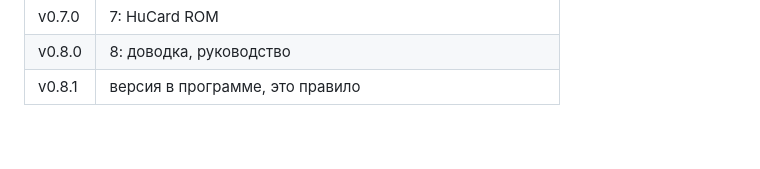
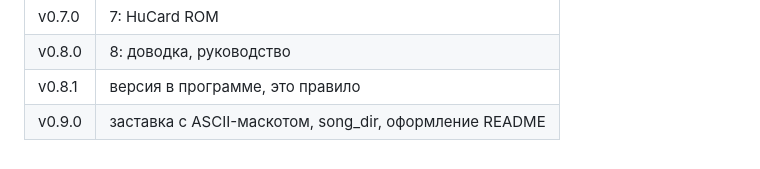
Before and after one commit to GayFurryLove/PCEtracker, a Markdown page: docs/VERSIONING.md, the part around the change. Rendered like a GitHub page.

```diff
--- a/docs/VERSIONING.md
+++ b/docs/VERSIONING.md
@@ -36,3 +36,4 @@ git push origin main --tags
 | v0.7.0 | 7: HuCard ROM |
 | v0.8.0 | 8: доводка, руководство |
 | v0.8.1 | версия в программе, это правило |
+| v0.9.0 | заставка с ASCII-маскотом, song_dir, оформление README |
```
Also changed, not shown: README.md (+20 -7 lines), docs/MANUAL.md (+3 -0 lines), docs/splash.png (added), 2 other files.
